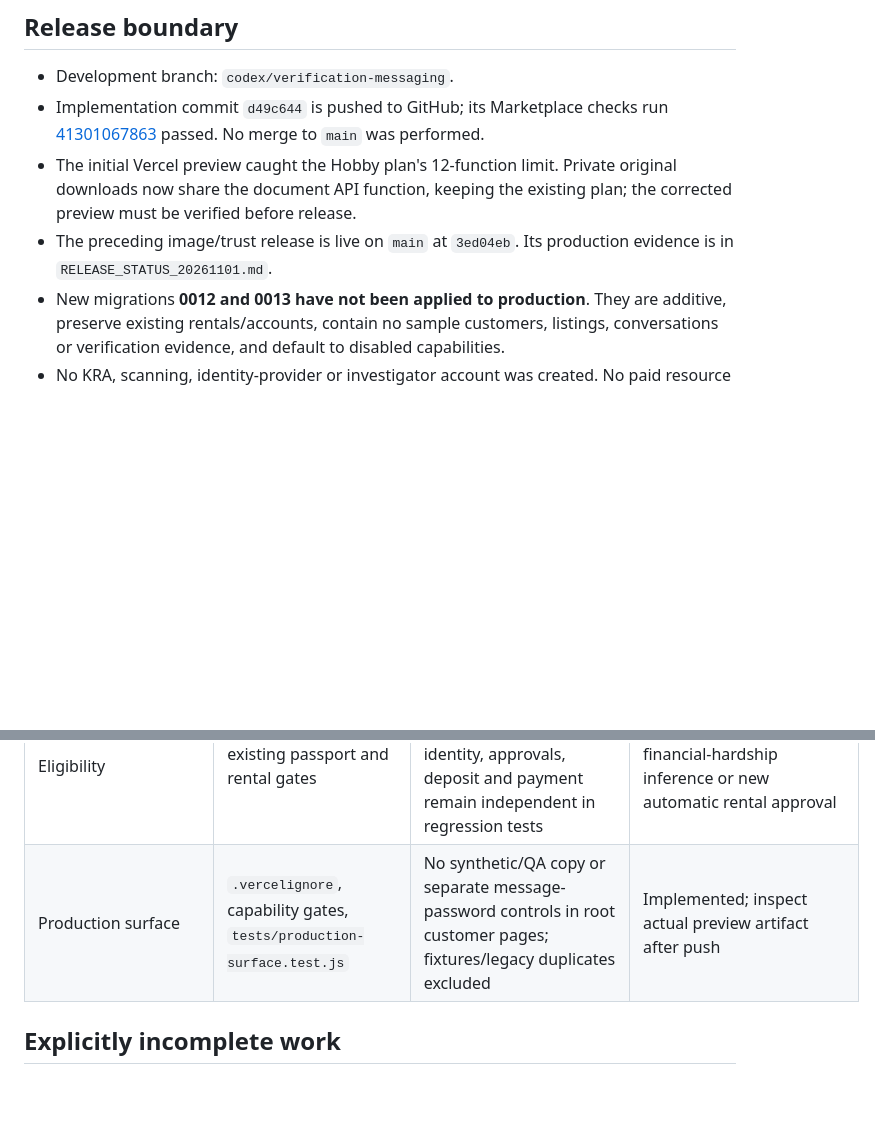
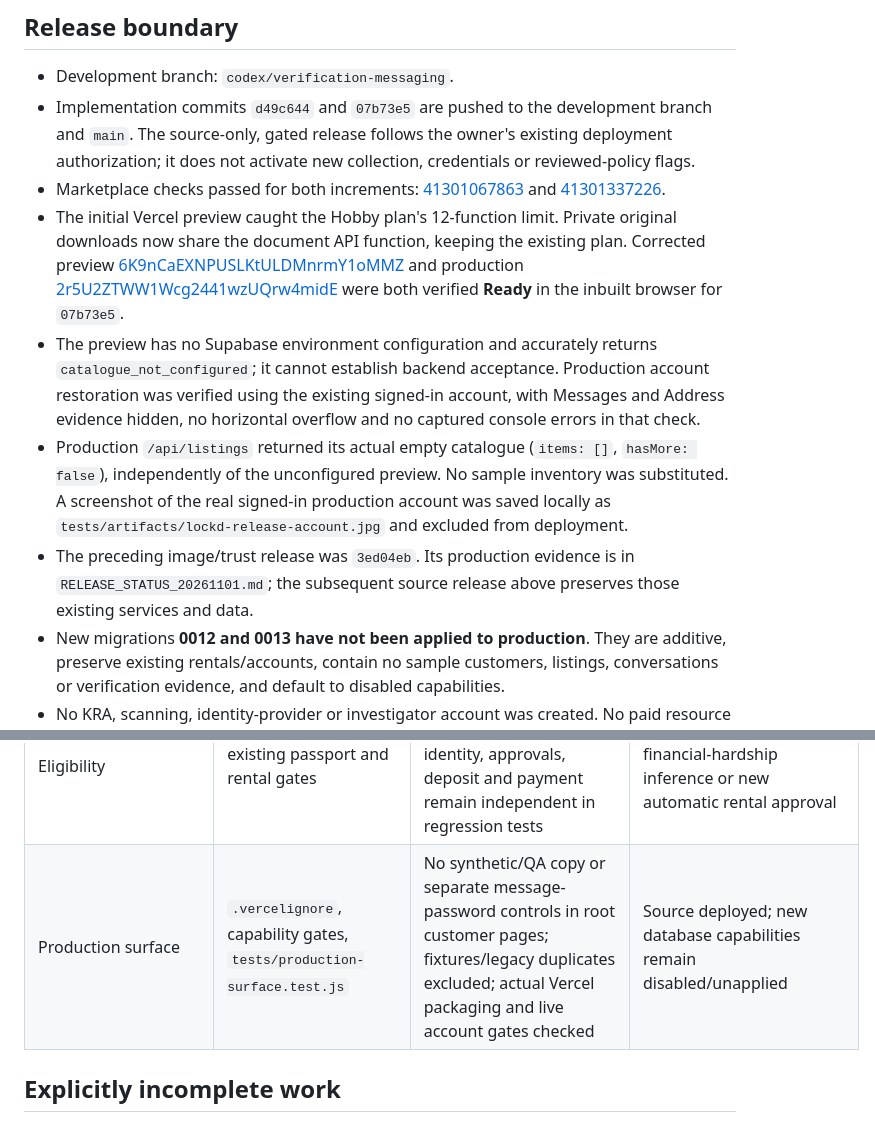
Before and after one commit to dirtydawkins/lockd2, a Markdown page: FOUNDATION_STATUS_20261101.md, 2 parts joined by grey strips. Rendered like a GitHub page; blank space fills up the shorter version.

Commit message:
Record verified gated production release and remaining dependencies

```diff
--- a/FOUNDATION_STATUS_20261101.md
+++ b/FOUNDATION_STATUS_20261101.md
@@ -5,9 +5,12 @@ This is an implementation register, not a production-readiness claim. The latest
 ## Release boundary
 
 - Development branch: `codex/verification-messaging`.
-- Implementation commit `d49c644` is pushed to GitHub; its Marketplace checks run [41301067863](https://github.com/dirtydawkins/lockd2/actions/runs/41301067863) passed. No merge to `main` was performed.
-- The initial Vercel preview caught the Hobby plan's 12-function limit. Private original downloads now share the document API function, keeping the existing plan; the corrected preview must be verified before release.
-- The preceding image/trust release is live on `main` at `3ed04eb`. Its production evidence is in `RELEASE_STATUS_20261101.md`.
+- Implementation commits `d49c644` and `07b73e5` are pushed to the development branch and `main`. The source-only, gated release follows the owner's existing deployment authorization; it does not activate new collection, credentials or reviewed-policy flags.
+- Marketplace checks passed for both increments: [41301067863](https://github.com/dirtydawkins/lockd2/actions/runs/41301067863) and [41301337226](https://github.com/dirtydawkins/lockd2/actions/runs/41301337226).
+- The initial Vercel preview caught the Hobby plan's 12-function limit. Private original downloads now share the document API function, keeping the existing plan. Corrected preview [6K9nCaEXNPUSLKtULDMnrmY1oMMZ](https://vercel.com/orengo/lockd2/6K9nCaEXNPUSLKtULDMnrmY1oMMZ) and production [2r5U2ZTWW1Wcg2441wzUQrw4midE](https://vercel.com/orengo/lockd2/2r5U2ZTWW1Wcg2441wzUQrw4midE) were both verified **Ready** in the inbuilt browser for `07b73e5`.
+- The preview has no Supabase environment configuration and accurately returns `catalogue_not_configured`; it cannot establish backend acceptance. Production account restoration was verified using the existing signed-in account, with Messages and Address evidence hidden, no horizontal overflow and no captured console errors in that check.
+- Production `/api/listings` returned its actual empty catalogue (`items: []`, `hasMore: false`), independently of the unconfigured preview. No sample inventory was substituted. A screenshot of the real signed-in production account was saved locally as `tests/artifacts/lockd-release-account.jpg` and excluded from deployment.
+- The preceding image/trust release was `3ed04eb`. Its production evidence is in `RELEASE_STATUS_20261101.md`; the subsequent source release above preserves those existing services and data.
 - New migrations **0012 and 0013 have not been applied to production**. They are additive, preserve existing rentals/accounts, contain no sample customers, listings, conversations or verification evidence, and default to disabled capabilities.
 - No KRA, scanning, identity-provider or investigator account was created. No paid resource was provisioned. No provider credential was invented or committed.
 - Test fixtures and the duplicate legacy application are excluded from Vercel. Local fixture servers were stopped and their browser tabs closed at the user's request. No fixture was published to production.
@@ -54,7 +57,7 @@ The supported model is **one logical message identity per account**, with option
 | Retention/withdrawal | document deletion jobs and RPCs | Storage acknowledgement before purge; token fencing; withdrawal revokes matching address evidence | Document worker implemented; live scheduler/Storage deletion and approved retention/legal policy pending |
 | KRA | `documents/kra.py` | Format/consent validation; unavailable status never verifies PIN or address | No approved API contract or credentials. Live transport/mapping is not implemented; no guessed endpoint |
 | Eligibility | existing passport and rental gates | Address review affects only address evidence; identity, approvals, deposit and payment remain independent in regression tests | No opaque fraud score, financial-hardship inference or new automatic rental approval |
-| Production surface | `.vercelignore`, capability gates, `tests/production-surface.test.js` | No synthetic/QA copy or separate message-password controls in root customer pages; fixtures/legacy duplicates excluded | Implemented; inspect actual preview artifact after push |
+| Production surface | `.vercelignore`, capability gates, `tests/production-surface.test.js` | No synthetic/QA copy or separate message-password controls in root customer pages; fixtures/legacy duplicates excluded; actual Vercel packaging and live account gates checked | Source deployed; new database capabilities remain disabled/unapplied |
 
 ## Explicitly incomplete work
 
```
